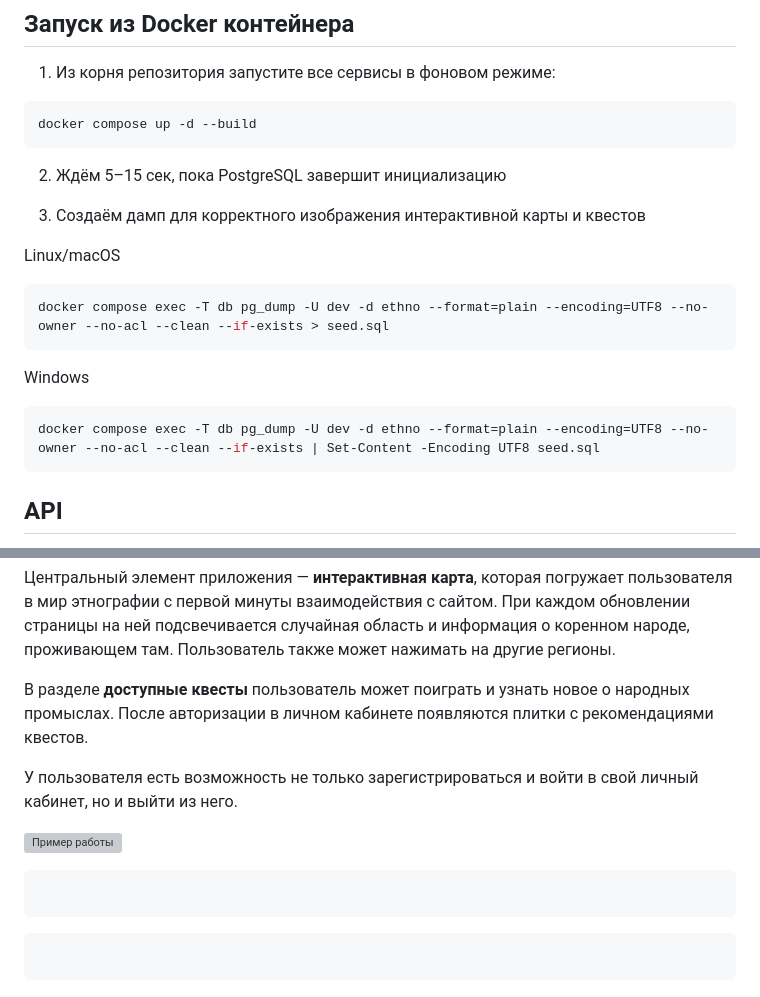
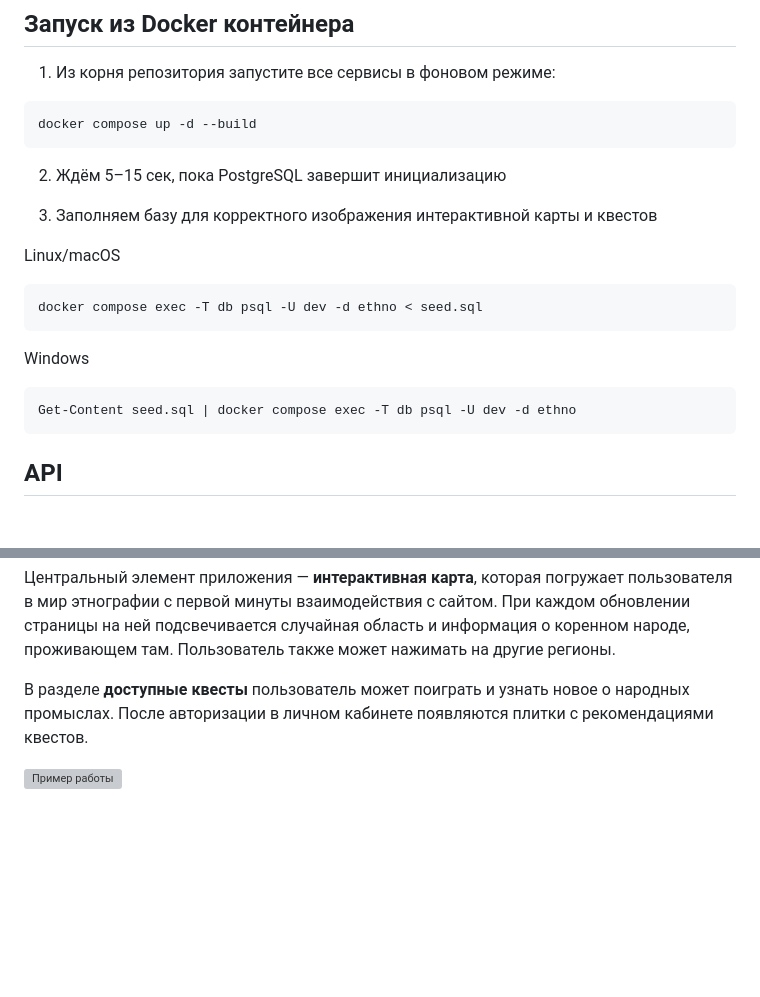
Before and after one commit to bulbosaur/ethno-TulaHack-2026, a Markdown page: README.md, 2 parts joined by grey strips. Drawn GitHub-style; blank space fills up the shorter version; grey boxes are pictures that could not be loaded.

Commit message:
fix instruction

````diff
--- a/README.md
+++ b/README.md
@@ -52,18 +52,18 @@ docker compose up -d --build
 
 2.  Ждём 5–15 сек, пока PostgreSQL завершит инициализацию
 
-3.  Создаём дамп для корректного изображения интерактивной карты и квестов
+3.  Заполняем базу для корректного изображения интерактивной карты и квестов
 
 Linux/macOS
 
 ```bash
-docker compose exec -T db pg_dump -U dev -d ethno --format=plain --encoding=UTF8 --no-owner --no-acl --clean --if-exists > seed.sql
+docker compose exec -T db psql -U dev -d ethno < seed.sql
 ```
 
 Windows
 
 ```bash
-docker compose exec -T db pg_dump -U dev -d ethno --format=plain --encoding=UTF8 --no-owner --no-acl --clean --if-exists | Set-Content -Encoding UTF8 seed.sql
+Get-Content seed.sql | docker compose exec -T db psql -U dev -d ethno
 ```
 
 ## API
@@ -100,14 +100,4 @@ docker compose exec -T db pg_dump -U dev -d ethno --format=plain --encoding=UTF8
 
 В разделе **доступные квесты** пользователь может поиграть и узнать новое о народных промыслах. После авторизации в личном кабинете появляются плитки с рекомендациями квестов.
 
-У пользователя есть возможность не только зарегистрироваться и войти в свой личный кабинет, но и выйти из него.
-
 ![Пример работы](./media/example.gif)
-
-```
-
-```
-
-```
-
-```
````
